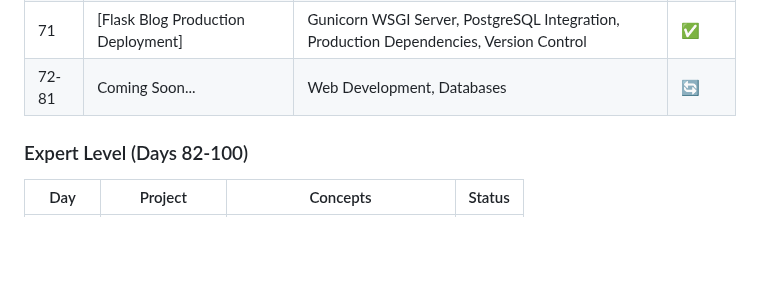
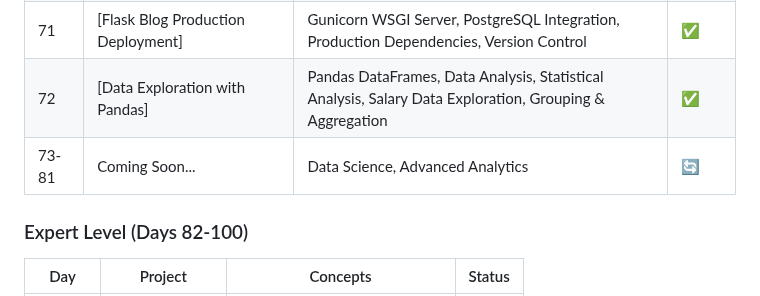
Before and after one commit to sriramch163/100-Days-Of-Python-BootCamp-Udemy, a Markdown page: README.md, the part around one of its changes. Rendered like a GitHub page; blank space fills up the shorter version.

```diff
--- a/README.md
+++ b/README.md
@@ -106,7 +106,8 @@ This repository follows the "100 Days of Code - The Complete Python Pro Bootcamp
 | 69 | [Flask Blog with Comments & Authentication] | Advanced Flask-Login, User Roles, Comment System, Admin Decorators, Database Relationships | ✅ |
 | 70 | [Flask Blog Deployment Preparation] | Environment Variables, Production Configuration, Security Best Practices, Deployment Setup | ✅ |
 | 71 | [Flask Blog Production Deployment] | Gunicorn WSGI Server, PostgreSQL Integration, Production Dependencies, Version Control | ✅ |
-| 72-81 | Coming Soon... | Web Development, Databases | 🔄 |
+| 72 | [Data Exploration with Pandas] | Pandas DataFrames, Data Analysis, Statistical Analysis, Salary Data Exploration, Grouping & Aggregation | ✅ |
+| 73-81 | Coming Soon... | Data Science, Advanced Analytics | 🔄 |
 
 ### Expert Level (Days 82-100)
 | Day | Project | Concepts | Status |
```
Also changed, not shown: other parts of README.md (+4 -4 lines).
